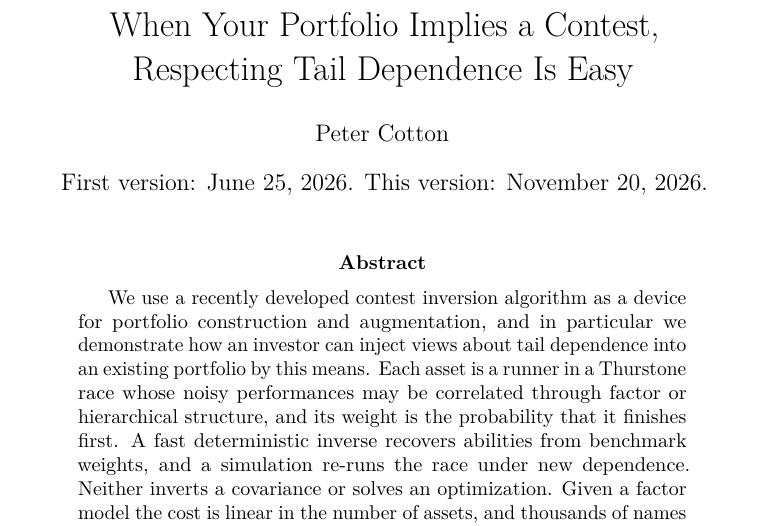
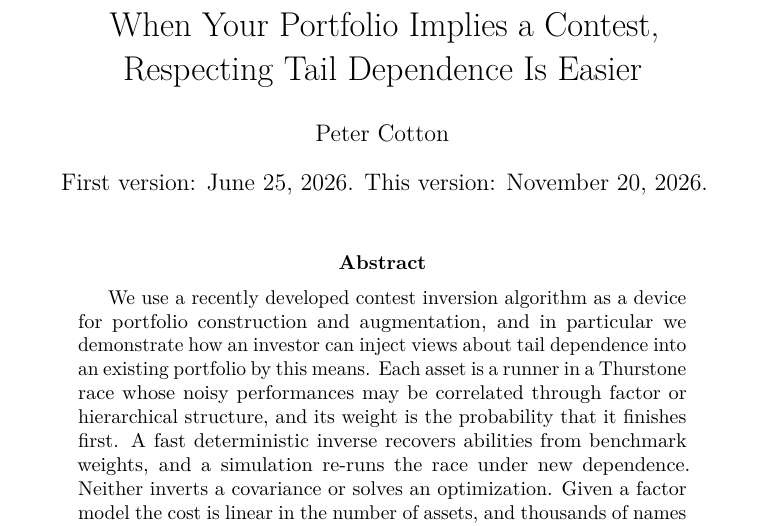
Before and after one commit to microprediction/allocation, a LaTeX paper (papers/thurstone-portfolios/paper.tex): part of page 1 of 38, cut so that both start at the same text. Compiled offline with pdfLaTeX.

Commit message:
Thurstone portfolio paper: title ends "Is Easier"
Co-Authored-By: Claude Fable 5.2 <noreply@anthropic.com>
Claude-Session: https://claude.ai/code/session_01KPxh9Y4zVYVmiQiVcnFb6r

```diff
--- a/papers/thurstone-portfolios/paper.tex
+++ b/papers/thurstone-portfolios/paper.tex
@@ -18,7 +18,7 @@
 \newtheorem{remark}{Remark}
 
 \title{When Your Portfolio Implies a Contest,\\
-       Respecting Tail Dependence Is Easy}
+       Respecting Tail Dependence Is Easier}
 \author{Peter Cotton}
 \date{First version: June 25, 2026. This version: November 20, 2026.}
 
```
Also changed, not shown: docs/papers/thurstone-portfolios/paper.pdf, 1 other file.
